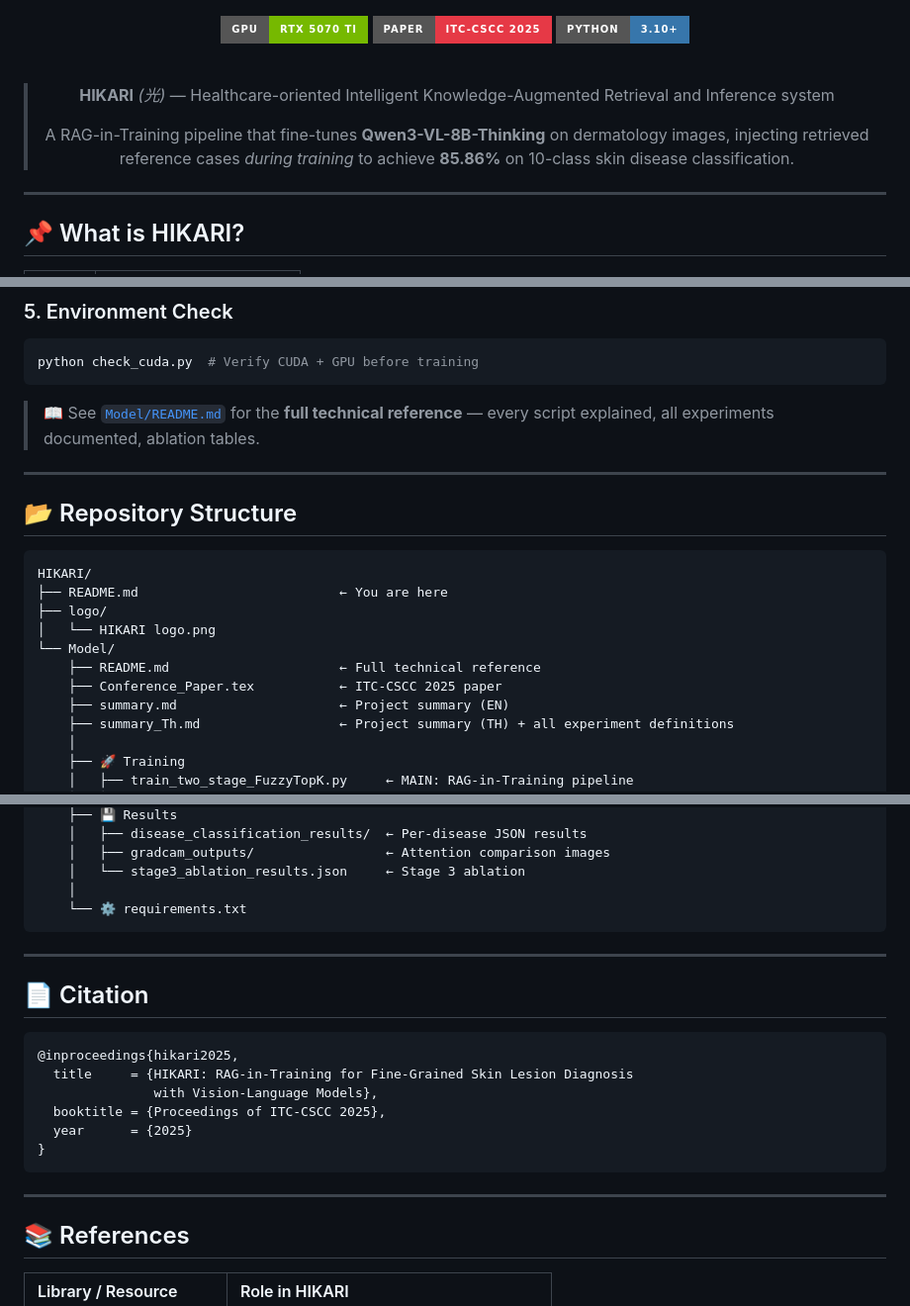
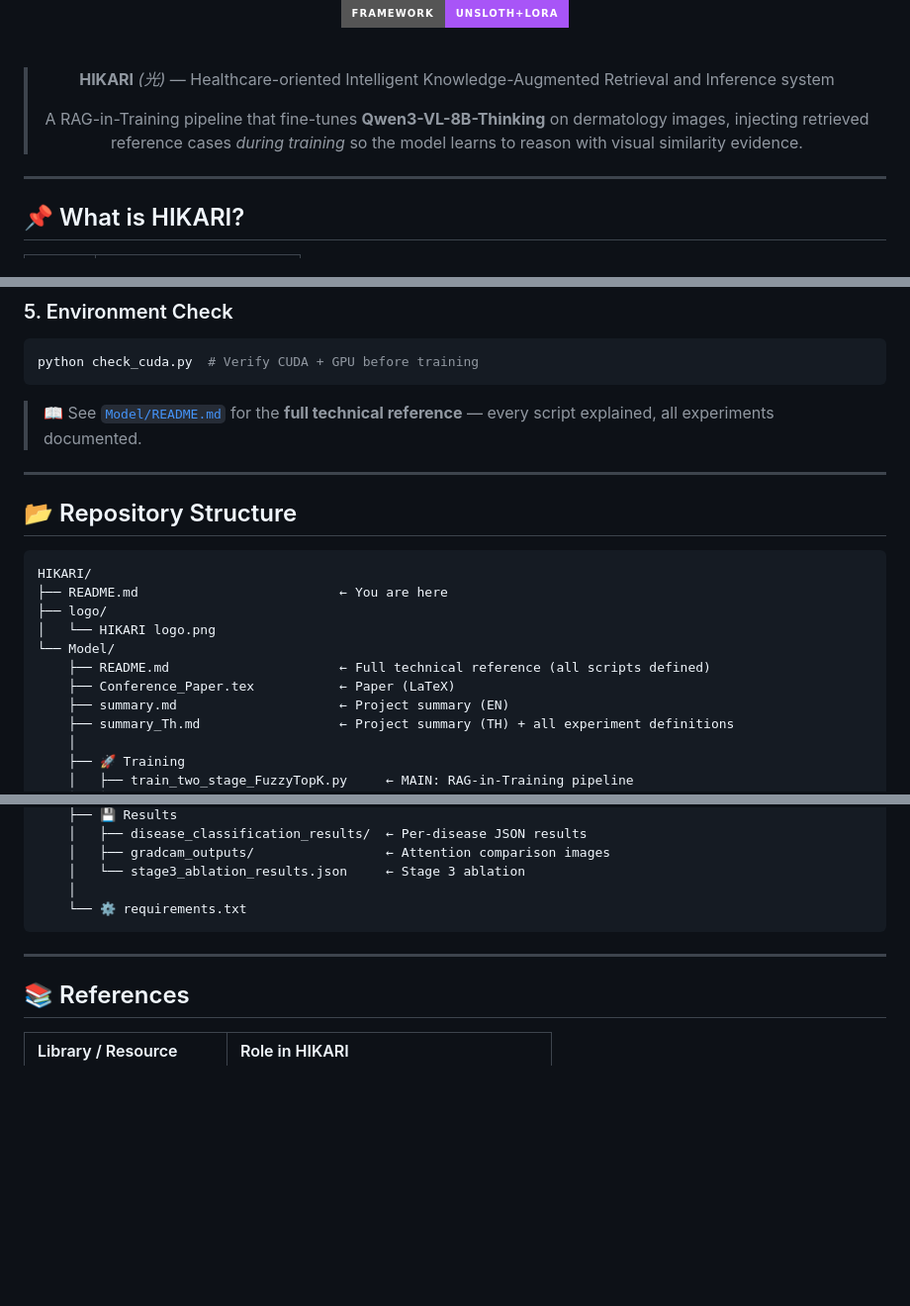
Before and after one commit to E27-25/HIKARI, a Markdown page: README.md, 3 parts joined by grey strips. Shown at 99% size. Rendered like a GitHub page; badges without logos; blank space fills up the shorter version.

````diff
--- a/README.md
+++ b/README.md
@@ -16,16 +12,15 @@
 [![Model](https://img.shields.io/badge/Backbone-Qwen3--VL--8B--Thinking-4B9EFF?style=for-the-badge&logo=huggingface&logoColor=white)](https://huggingface.co/Qwen/Qwen3-VL-8B-Thinking)
 [![Dataset](https://img.shields.io/badge/Dataset-SkinCAP_4K-FF8C00?style=for-the-badge&logo=databricks&logoColor=white)](https://huggingface.co/datasets/joshuachou/SkinCAP)
-
 [![GPU](https://img.shields.io/badge/GPU-RTX_5070_Ti-76B900?style=for-the-badge&logo=nvidia&logoColor=white)](.)
-[![Paper](https://img.shields.io/badge/Paper-ITC--CSCC_2025-E63946?style=for-the-badge&logo=arxiv&logoColor=white)](Model/Conference_Paper.tex)
 [![Python](https://img.shields.io/badge/Python-3.10+-3776AB?style=for-the-badge&logo=python&logoColor=white)](.)
+[![Framework](https://img.shields.io/badge/Framework-Unsloth+LoRA-A855F7?style=for-the-badge&logo=pytorch&logoColor=white)](https://github.com/unslothai/unsloth)
 
 <br/>
 
 > **HIKARI** *(光)* — Healthcare-oriented Intelligent Knowledge-Augmented Retrieval and Inference system
 >
 > A RAG-in-Training pipeline that fine-tunes **Qwen3-VL-8B-Thinking** on dermatology images,
-> injecting retrieved reference cases *during training* to achieve **85.86%** on 10-class skin disease classification.
+> injecting retrieved reference cases *during training* so the model learns to reason with visual similarity evidence.
 
 </div>
 
@@ -265,7 +223,7 @@ python gradcam_visualization.py
 python check_cuda.py  # Verify CUDA + GPU before training
 ```
 
-> 📖 See [`Model/README.md`](Model/README.md) for the **full technical reference** — every script explained, all experiments documented, ablation tables.
+> 📖 See [`Model/README.md`](Model/README.md) for the **full technical reference** — every script explained, all experiments documented.
 
 ---
 
@@ -277,8 +235,8 @@ HIKARI/
 ├── logo/
 │   └── HIKARI logo.png
 └── Model/
-    ├── README.md                      ← Full technical reference
-    ├── Conference_Paper.tex           ← ITC-CSCC 2025 paper
+    ├── README.md                      ← Full technical reference (all scripts defined)
+    ├── Conference_Paper.tex           ← Paper (LaTeX)
     ├── summary.md                     ← Project summary (EN)
     ├── summary_Th.md                  ← Project summary (TH) + all experiment definitions
     │
@@ -312,19 +270,6 @@ HIKARI/
 
 ---
 
-## 📄 Citation
-
-```bibtex
-@inproceedings{hikari2025,
-  title     = {HIKARI: RAG-in-Training for Fine-Grained Skin Lesion Diagnosis
-               with Vision-Language Models},
-  booktitle = {Proceedings of ITC-CSCC 2025},
-  year      = {2025}
-}
-```
-
----
-
 ## 📚 References
 
 | Library / Resource | Role in HIKARI |
````
Also changed, not shown: other parts of README.md (+50 -91 lines).
